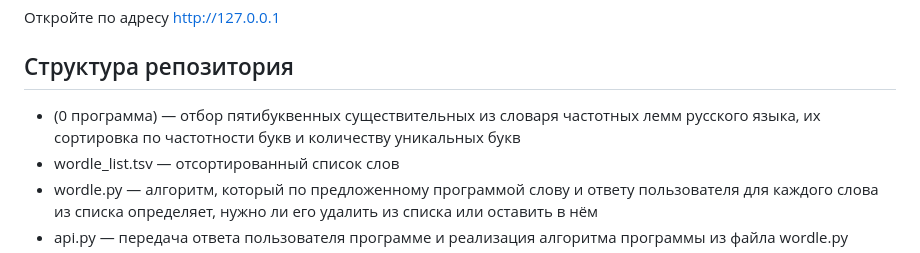
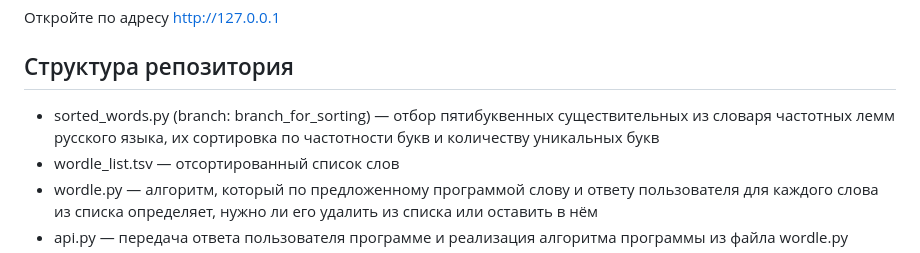
Before and after one commit to Spsaspsaspsa/WordleProject, a Markdown page: README.md, the part around the change. GitHub-like rendering.

```diff
--- a/README.md
+++ b/README.md
@@ -20,7 +20,7 @@ start "" python -m http.server -d web 80
 
 ## Структура репозитория
 
-- (0 программа) — отбор пятибуквенных существительных из словаря частотных лемм русского языка, их сортировка по частотности букв и количеству уникальных букв
+- sorted_words.py (branch: branch_for_sorting) — отбор пятибуквенных существительных из словаря частотных лемм русского языка, их сортировка по частотности букв и количеству уникальных букв
 - wordle_list.tsv — отсортированный список слов
 - wordle.py — алгоритм, который по предложенному программой слову и ответу пользователя для каждого слова из списка определяет, нужно ли его удалить из списка или оставить в нём
 - api.py — передача ответа пользователя программе и реализация алгоритма программы из файла wordle.py
```
